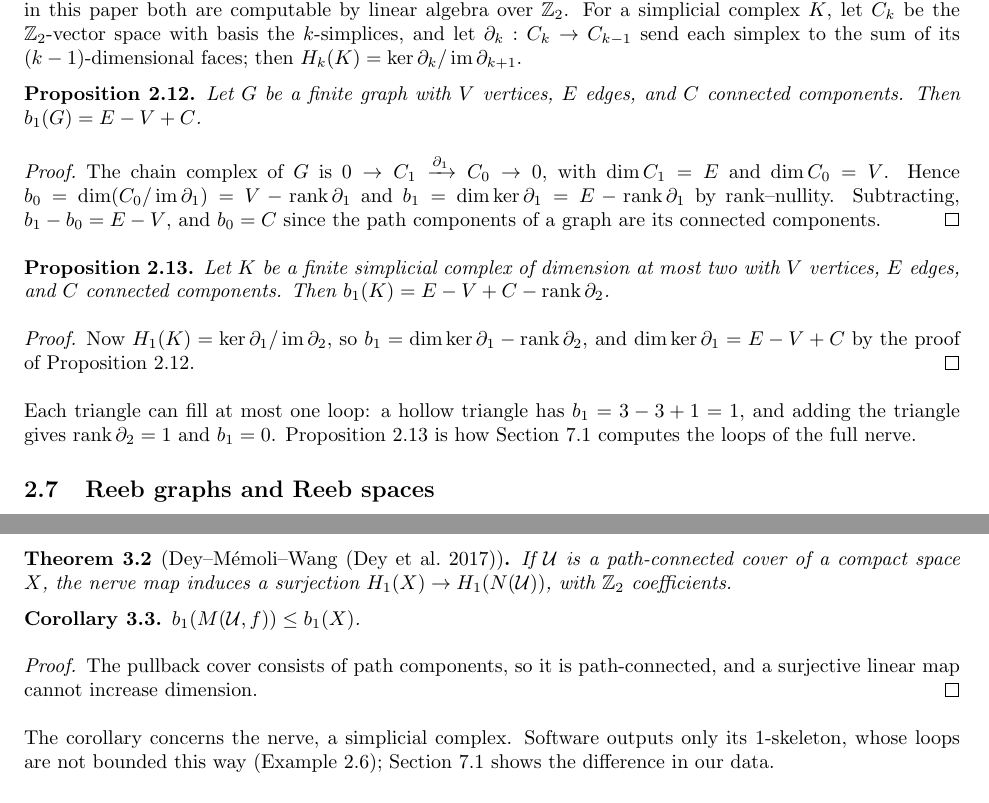
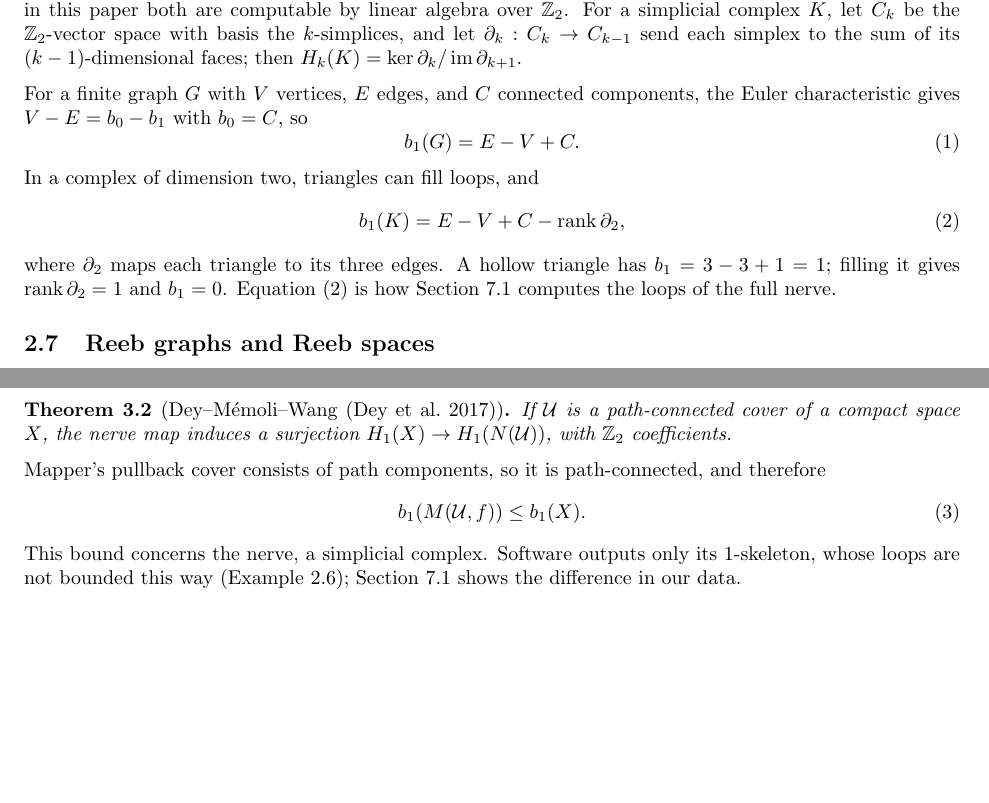
Before and after one commit to WillPaz16/tda-pitch-clustering, a LaTeX paper (docs/paper/paper.tex): two parts of pages 4 and 5 of 11, joined at a grey line, cut so that both start at the same text, the shorter picture padded with empty space. Compiled offline with pdfLaTeX.

Commit message:
Paper: drop proofs; state the Betti-number formulas, PSD covariance and the Mapper b1 bound as in the deck
Co-Authored-By: Claude Opus 5.5 <noreply@anthropic.com>

```diff
--- a/docs/paper/paper.tex
+++ b/docs/paper/paper.tex
@@ -213,23 +213,17 @@ The number $b_0$ counts path components \parencite{hatcher2001}, and $b_1$ count
 For the complexes in this paper both are computable by linear algebra over $\Z_2$.
 For a simplicial complex $K$, let $C_k$ be the $\Z_2$-vector space with basis the $k$-simplices, and let $\partial_k : C_k \to C_{k-1}$ send each simplex to the sum of its $(k-1)$-dimensional faces; then $H_k(K) = \ker \partial_k / \operatorname{im} \partial_{k+1}$.
 
-\begin{proposition}\label{prop:graph-b1}
-Let $G$ be a finite graph with $V$ vertices, $E$ edges, and $C$ connected components. Then $b_1(G) = E - V + C$.
-\end{proposition}
-\begin{proof}
-The chain complex of $G$ is $0 \to C_1 \xrightarrow{\partial_1} C_0 \to 0$, with $\dim C_1 = E$ and $\dim C_0 = V$.
-Hence $b_0 = \dim (C_0 / \operatorname{im}\partial_1) = V - \rank \partial_1$ and $b_1 = \dim \ker \partial_1 = E - \rank \partial_1$ by rank--nullity.
-Subtracting, $b_1 - b_0 = E - V$, and $b_0 = C$ since the path components of a graph are its connected components.
-\end{proof}
-
-\begin{proposition}\label{prop:complex-b1}
-Let $K$ be a finite simplicial complex of dimension at most two with $V$ vertices, $E$ edges, and $C$ connected components. Then $b_1(K) = E - V + C - \rank \partial_2$.
-\end{proposition}
-\begin{proof}
-Now $H_1(K) = \ker \partial_1 / \operatorname{im} \partial_2$, so $b_1 = \dim\ker\partial_1 - \rank\partial_2$, and $\dim \ker \partial_1 = E - V + C$ by the proof of Proposition~\ref{prop:graph-b1}.
-\end{proof}
-Each triangle can fill at most one loop: a hollow triangle has $b_1 = 3 - 3 + 1 = 1$, and adding the triangle gives $\rank \partial_2 = 1$ and $b_1 = 0$.
-Proposition~\ref{prop:complex-b1} is how Section~\ref{sec:loops} computes the loops of the full nerve.
+For a finite graph $G$ with $V$ vertices, $E$ edges, and $C$ connected components, the Euler characteristic gives $V - E = b_0 - b_1$ with $b_0 = C$, so
+\begin{equation}\label{eq:graph-b1}
+  b_1(G) = E - V + C.
+\end{equation}
+In a complex of dimension two, triangles can fill loops, and
+\begin{equation}\label{eq:complex-b1}
+  b_1(K) = E - V + C - \rank \partial_2,
+\end{equation}
+where $\partial_2$ maps each triangle to its three edges.
+A hollow triangle has $b_1 = 3 - 3 + 1 = 1$; filling it gives $\rank \partial_2 = 1$ and $b_1 = 0$.
+Equation~\eqref{eq:complex-b1} is how Section~\ref{sec:loops} computes the loops of the full nerve.
 
 \subsection{Reeb graphs and Reeb spaces}
 \begin{definition}[Reeb graph {\parencite{carriereoudot2018,reeb1946}}]
@@ -261,13 +255,11 @@ Its loops are controlled by those of $X$:
 \begin{theorem}[Dey--M\'emoli--Wang {\parencite{deymemoliwang2017}}]\label{thm:dmw}
 If $\mathcal U$ is a path-connected cover of a compact space $X$, the nerve map induces a surjection $H_1(X) \to H_1(N(\mathcal U))$, with $\Z_2$ coefficients.
 \end{theorem}
-\begin{corollary}\label{cor:mapper-b1}
-$b_1(M(\mathcal U, f)) \le b_1(X)$.
-\end{corollary}
-\begin{proof}
-The pullback cover consists of path components, so it is path-connected, and a surjective linear map cannot increase dimension.
-\end{proof}
-The corollary concerns the nerve, a simplicial complex. Software outputs only its 1-skeleton, whose loops are not bounded this way (Example~\ref{ex:graph}); Section~\ref{sec:loops} shows the difference in our data.
+Mapper's pullback cover consists of path components, so it is path-connected, and therefore
+\begin{equation}\label{eq:mapper-b1}
+  b_1(M(\mathcal U, f)) \le b_1(X).
+\end{equation}
+This bound concerns the nerve, a simplicial complex. Software outputs only its 1-skeleton, whose loops are not bounded this way (Example~\ref{ex:graph}); Section~\ref{sec:loops} shows the difference in our data.
 
 \subsection{Statistical Mapper}
 A \emph{point cloud} is a finite set $P \subseteq \R^n$ with Euclidean distance.
```
Also changed, not shown: docs/paper/paper.tex (8 more changed lines).
